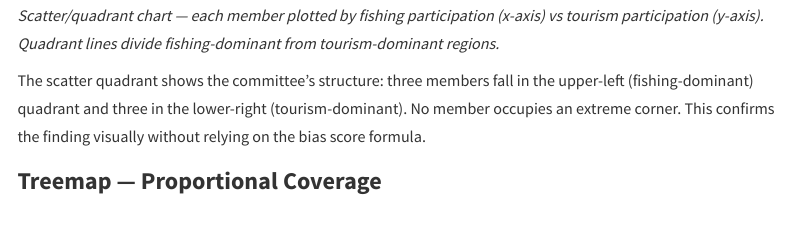
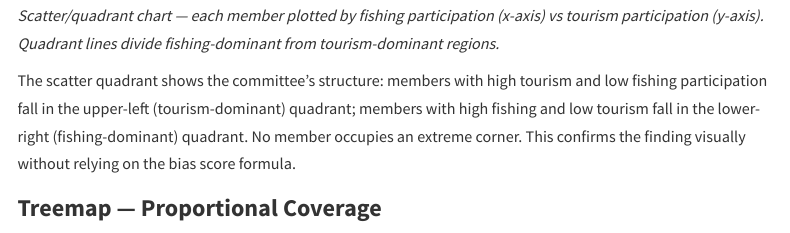
Before and after one commit to marcuschew2024/is428_project, a Quarto document (finding2.qmd): the page in a window 1100 px wide, from 2100 px down. Rendered offline with R 4.5, knitr and Pandoc in place of Quarto, with nearby package versions; menus at the side of the page are left out.

Commit message:
Fix broken style attribute in prototypes and correct quadrant labels in finding2

```diff
--- a/finding2.qmd
+++ b/finding2.qmd
@@ -39,7 +39,7 @@ The confidence intervals confirm that no member's score deviates significantly f
 
 *Scatter/quadrant chart — each member plotted by fishing participation (x-axis) vs tourism participation (y-axis). Quadrant lines divide fishing-dominant from tourism-dominant regions.*
 
-The scatter quadrant shows the committee's structure: three members fall in the upper-left (fishing-dominant) quadrant and three in the lower-right (tourism-dominant). No member occupies an extreme corner. This confirms the finding visually without relying on the bias score formula.
+The scatter quadrant shows the committee's structure: members with high tourism and low fishing participation fall in the upper-left (tourism-dominant) quadrant; members with high fishing and low tourism fall in the lower-right (fishing-dominant) quadrant. No member occupies an extreme corner. This confirms the finding visually without relying on the bias score formula.
 
 ### Treemap — Proportional Coverage
 
```
Also changed, not shown: prototypes.qmd (+1 -2 lines), 2 other files.
